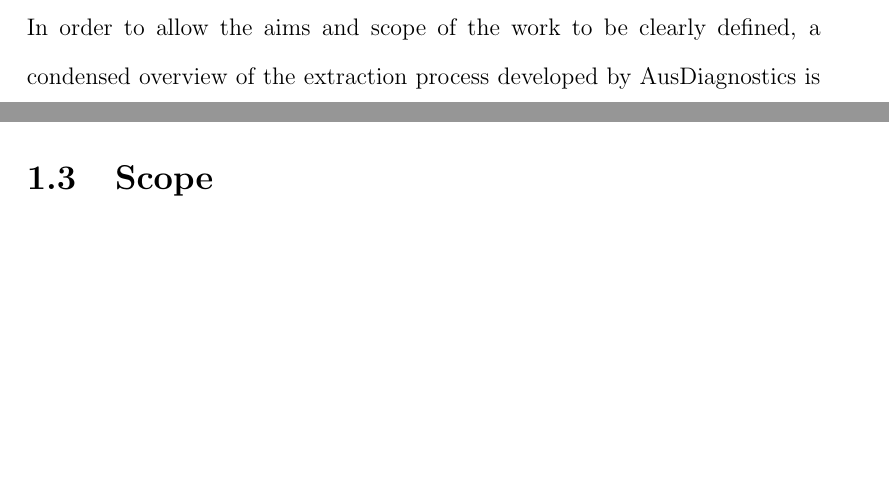
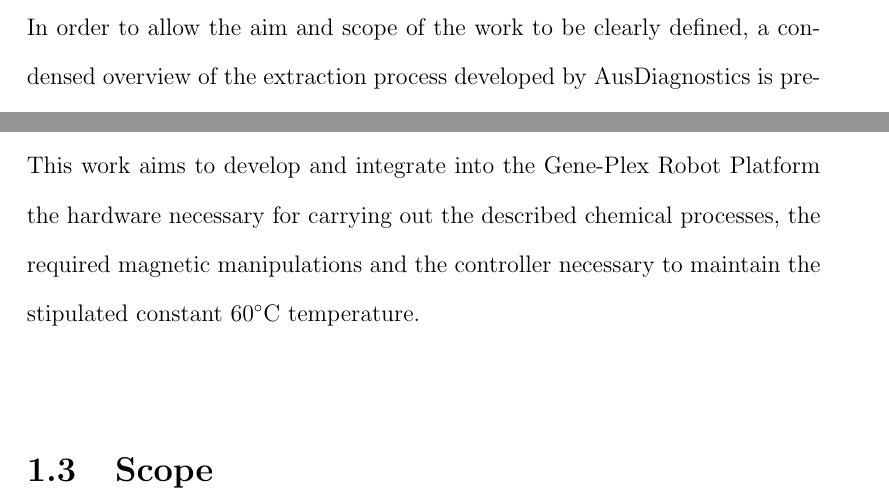
Before and after one commit to JStilp/Jarrod-Stilp-Thesis-B, a LaTeX thesis (z3460979 Thesis B.tex, which reads body/1_introduction.tex): two parts of pages 12 and 14 of 25, joined at a grey line, cut so that both start at the same text, the shorter picture padded with empty space. Compiled offline with pdfLaTeX.

Commit message:
Intro progress
Added aim

```diff
--- a/body/1_introduction.tex
+++ b/body/1_introduction.tex
@@ -74,7 +74,7 @@ The extraction process to be automated has a number of notable requirements. The
 \subsection{The Extraction Process}
 \label{subsec:intro_extraction}
 
-In order to allow the aims and scope of the work to be clearly defined, a condensed overview of the extraction process developed by AusDiagnostics is presented. It should be noted that unless explicitly stated, all operations are to be automated.\\
+In order to allow the aim and scope of the work to be clearly defined, a condensed overview of the extraction process developed by AusDiagnostics is presented. It should be noted that unless explicitly stated, all operations are to be automated.\\
 
 The extraction process requires that the clinical sample undergoes a number of chemical steps across different locations on the robot. To aid in understanding the liquid handling involved, Figure \ref{fig:decklayout} displays the important sites on the deck. The process will begin with the operator manually loading 24 individual clinical samples into the location labelled ``Clinical Samples". In order to conform to existing products used by customers, it is then required that the chemical processing takes place in the locations labelled ``Samples". In order to transfer the liquid between locations, the robot will pick up 1000$\mu$L tips from the locations marked ``Tips".\\
 
@@ -104,9 +104,12 @@ The sample processing locations must accept modules that fit within the standard
 
 \section{Aim}
 \label{sec:intro_aim}
+%May bee to summarise what is missing from the robot before stating the aim
+This work aims to develop and integrate into the Gene-Plex Robot Platform the hardware necessary for carrying out the described chemical processes, the required magnetic manipulations and the controller necessary to maintain the stipulated constant 60$\degree$C temperature.\\
 
 \section{Scope}
 \label{sec:intro_scope}
+
 
 \section{Methodology}
 \label{sec:intro_method}
--- a/z3460979 Thesis B.tex
+++ b/z3460979 Thesis B.tex
@@ -15,6 +15,7 @@
 
 % % % USE PACKAGES % % % % % % % % % % % % % % % % % % % % % % % % % % % % % %
 \usepackage{usnomencl} % For making a glossary of nomenclature.
+\usepackage{gensymb}   %for degreee symbol
 \usepackage{graphics}
 \usepackage{graphicx}
 \usepackage{caption}
```
Also changed, not shown: z3460979 Thesis B.bbl (added), z3460979 Thesis B.pdf, body/1_introduction.tex (4 more changed lines), 7 other files.
